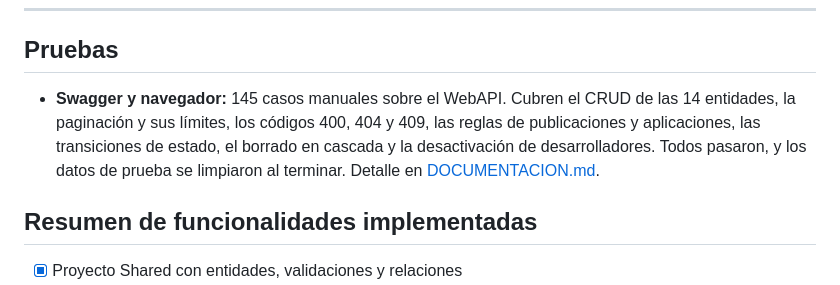
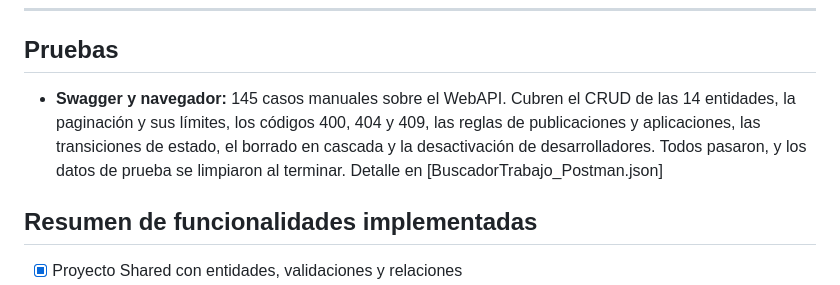
Before and after one commit to Jordan-R7/BuscadorTrabajo, a Markdown page: README.md, the part around the change. Drawn GitHub-style.

Commit message:
Modify test case reference in README.md
Updated test case documentation in README.md to reference a new file.

```diff
--- a/README.md
+++ b/README.md
@@ -172,8 +172,7 @@ Cada recurso tiene estos endpoints:
 
 ## Pruebas
 
-- **Swagger y navegador:** 145 casos manuales sobre el WebAPI. Cubren el CRUD de las 14 entidades, la paginación y sus límites, los códigos 400, 404 y 409, las reglas de publicaciones y aplicaciones, las transiciones de estado, el borrado en cascada y la desactivación de desarrolladores. Todos pasaron, y los datos de prueba se limpiaron al terminar. Detalle en [DOCUMENTACION.md](DOCUMENTACION.md#15-pruebas-realizadas).
-
+- **Swagger y navegador:** 145 casos manuales sobre el WebAPI. Cubren el CRUD de las 14 entidades, la paginación y sus límites, los códigos 400, 404 y 409, las reglas de publicaciones y aplicaciones, las transiciones de estado, el borrado en cascada y la desactivación de desarrolladores. Todos pasaron, y los datos de prueba se limpiaron al terminar. Detalle en [BuscadorTrabajo_Postman.json]
 
 ## Resumen de funcionalidades implementadas
 
```
